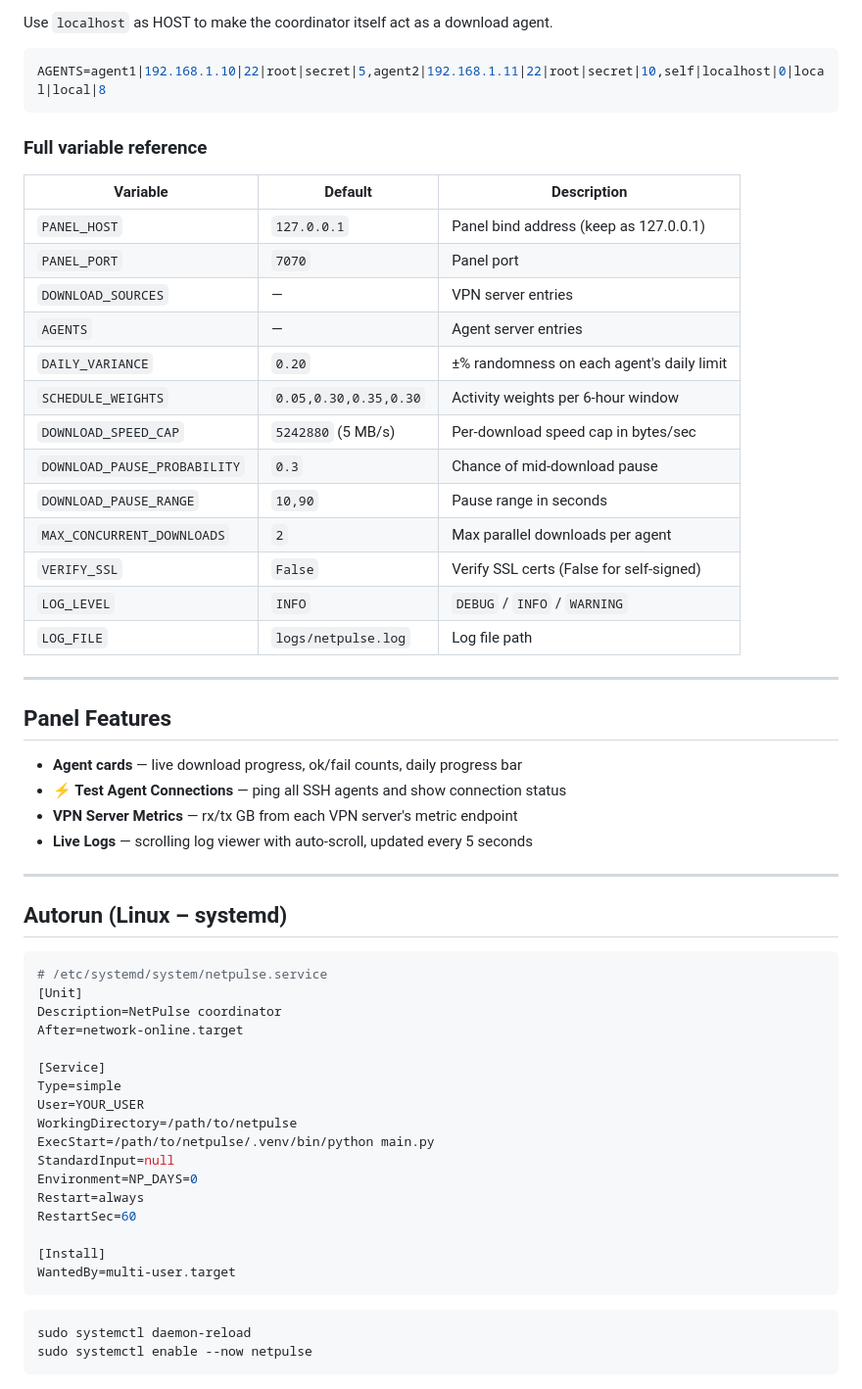
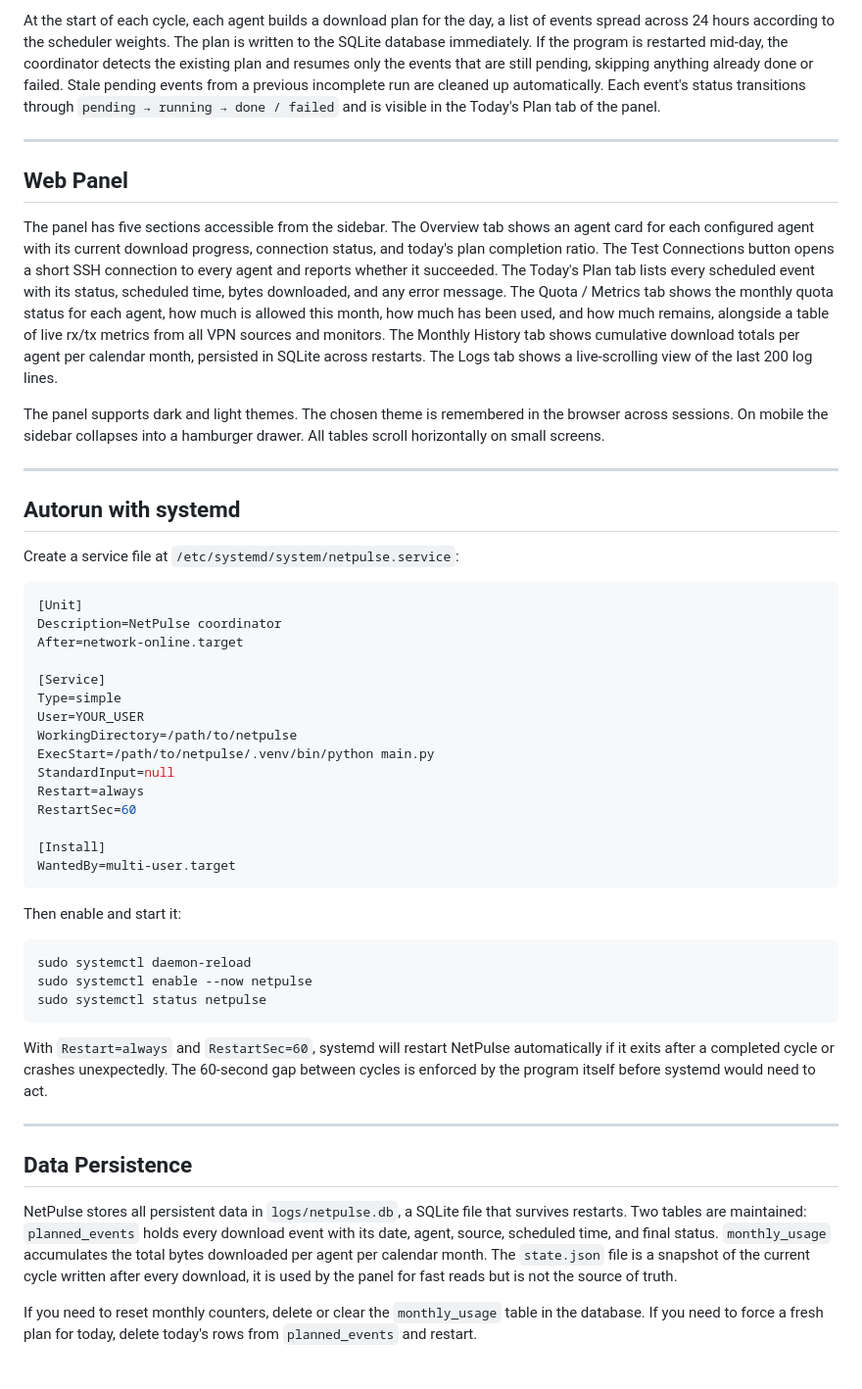
Before and after one commit to enavid/net-pulse, a Markdown page: README.md, the part around one of its changes. Shown at 98% size. Rendered like a GitHub page.

````diff
--- a/README.md
+++ b/README.md
@@ -103,42 +157,20 @@ Format: `LABEL|HOST|SSH_PORT|USER|PASSWORD|DAILY_LIMIT_GB` — comma-separated.
-Use `localhost` as HOST to make the coordinator itself act as a download agent.
-
-```env
-AGENTS=agent1|192.168.1.10|22|root|secret|5,agent2|192.168.1.11|22|root|secret|10,self|localhost|0|local|local|8
-```
-
-### Full variable reference
-
-| Variable                       | Default                 | Description                                |
-| ------------------------------ | ----------------------- | ------------------------------------------ |
-| `PANEL_HOST`                 | `127.0.0.1`           | Panel bind address (keep as 127.0.0.1)     |
-| `PANEL_PORT`                 | `7070`                | Panel port                                 |
-| `DOWNLOAD_SOURCES`           | —                      | VPN server entries                         |
-| `AGENTS`                     | —                      | Agent server entries                       |
-| `DAILY_VARIANCE`             | `0.20`                | ±% randomness on each agent's daily limit |
-| `SCHEDULE_WEIGHTS`           | `0.05,0.30,0.35,0.30` | Activity weights per 6-hour window         |
-| `DOWNLOAD_SPEED_CAP`         | `5242880` (5 MB/s)    | Per-download speed cap in bytes/sec        |
-| `DOWNLOAD_PAUSE_PROBABILITY` | `0.3`                 | Chance of mid-download pause               |
-| `DOWNLOAD_PAUSE_RANGE`       | `10,90`               | Pause range in seconds                     |
-| `MAX_CONCURRENT_DOWNLOADS`   | `2`                   | Max parallel downloads per agent           |
-| `VERIFY_SSL`                 | `False`               | Verify SSL certs (False for self-signed)   |
-| `LOG_LEVEL`                  | `INFO`                | `DEBUG` / `INFO` / `WARNING`         |
-| `LOG_FILE`                   | `logs/netpulse.log`   | Log file path                              |
+At the start of each cycle, each agent builds a download plan for the day, a list of events spread across 24 hours according to the scheduler weights. The plan is written to the SQLite database immediately. If the program is restarted mid-day, the coordinator detects the existing plan and resumes only the events that are still pending, skipping anything already done or failed. Stale pending events from a previous incomplete run are cleaned up automatically. Each event's status transitions through `pending → running → done / failed` and is visible in the Today's Plan tab of the panel.
 
 ---
 
-## Panel Features
+## Web Panel
 
-- **Agent cards** — live download progress, ok/fail counts, daily progress bar
-- **⚡ Test Agent Connections** — ping all SSH agents and show connection status
-- **VPN Server Metrics** — rx/tx GB from each VPN server's metric endpoint
-- **Live Logs** — scrolling log viewer with auto-scroll, updated every 5 seconds
+The panel has five sections accessible from the sidebar. The Overview tab shows an agent card for each configured agent with its current download progress, connection status, and today's plan completion ratio. The Test Connections button opens a short SSH connection to every agent and reports whether it succeeded. The Today's Plan tab lists every scheduled event with its status, scheduled time, bytes downloaded, and any error message. The Quota / Metrics tab shows the monthly quota status for each agent, how much is allowed this month, how much has been used, and how much remains, alongside a table of live rx/tx metrics from all VPN sources and monitors. The Monthly History tab shows cumulative download totals per agent per calendar month, persisted in SQLite across restarts. The Logs tab shows a live-scrolling view of the last 200 log lines.
+
+The panel supports dark and light themes. The chosen theme is remembered in the browser across sessions. On mobile the sidebar collapses into a hamburger drawer. All tables scroll horizontally on small screens.
 
 ---
 
-## Autorun (Linux – systemd)
+## Autorun with systemd
+
+Create a service file at `/etc/systemd/system/netpulse.service`:
 
 ```ini
-# /etc/systemd/system/netpulse.service
 [Unit]
 Description=NetPulse coordinator
 After=network-online.target
@@ -149,7 +181,6 @@ User=YOUR_USER
 WorkingDirectory=/path/to/netpulse
 ExecStart=/path/to/netpulse/.venv/bin/python main.py
 StandardInput=null
-Environment=NP_DAYS=0
 Restart=always
 RestartSec=60
 
@@ -157,7 +188,20 @@ RestartSec=60
 WantedBy=multi-user.target
 ```
 
+Then enable and start it:
+
 ```bash
 sudo systemctl daemon-reload
 sudo systemctl enable --now netpulse
+sudo systemctl status netpulse
 ```
+
+With `Restart=always` and `RestartSec=60`, systemd will restart NetPulse automatically if it exits after a completed cycle or crashes unexpectedly. The 60-second gap between cycles is enforced by the program itself before systemd would need to act.
+
+---
+
+## Data Persistence
+
+NetPulse stores all persistent data in `logs/netpulse.db`, a SQLite file that survives restarts. Two tables are maintained: `planned_events` holds every download event with its date, agent, source, scheduled time, and final status. `monthly_usage` accumulates the total bytes downloaded per agent per calendar month. The `state.json` file is a snapshot of the current cycle written after every download, it is used by the panel for fast reads but is not the source of truth.
+
+If you need to reset monthly counters, delete or clear the `monthly_usage` table in the database. If you need to force a fresh plan for today, delete today's rows from `planned_events` and restart.
````
Also changed, not shown: other parts of README.md (+104 -50 lines).
